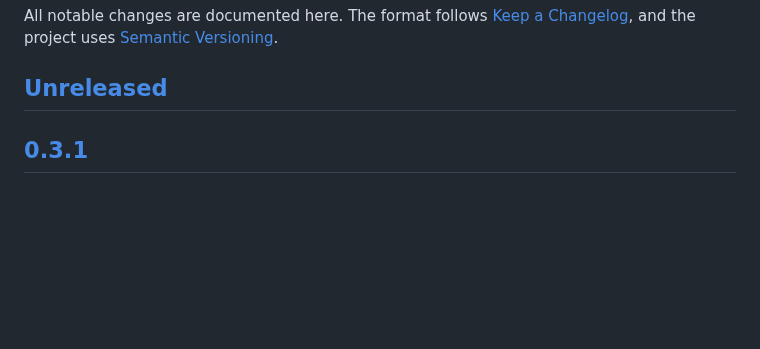
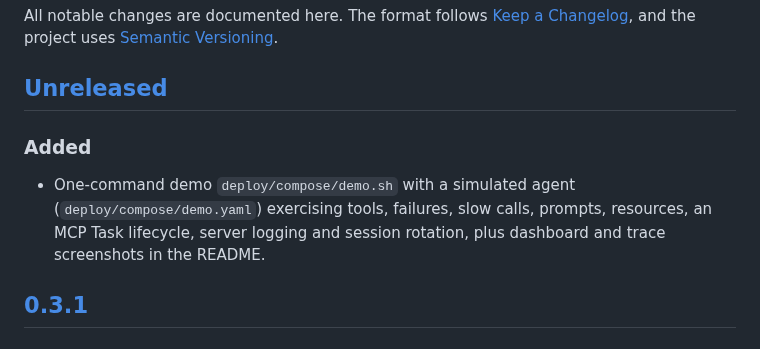
Before and after one commit to firasmosbehi/mcp-exporter, a Markdown page: CHANGELOG.md, the part around the change. GitHub-like rendering; blank space fills up the shorter version.

```diff
--- a/CHANGELOG.md
+++ b/CHANGELOG.md
@@ -4,6 +4,9 @@ All notable changes are documented here. The format follows
 [Keep a Changelog](https://keepachangelog.com/en/1.1.0/), and the project uses [Semantic Versioning](https://semver.org/).
 
 ## [Unreleased]
+
+### Added
+- One-command demo `deploy/compose/demo.sh` with a simulated agent (`deploy/compose/demo.yaml`) exercising tools, failures, slow calls, prompts, resources, an MCP Task lifecycle, server logging and session rotation, plus dashboard and trace screenshots in the README.
 
 ## [0.3.1]
 
```
Also changed, not shown: README.md (+27 -0 lines), docs/images/dashboard.png (added), docs/images/trace.png (added), 2 other files.
